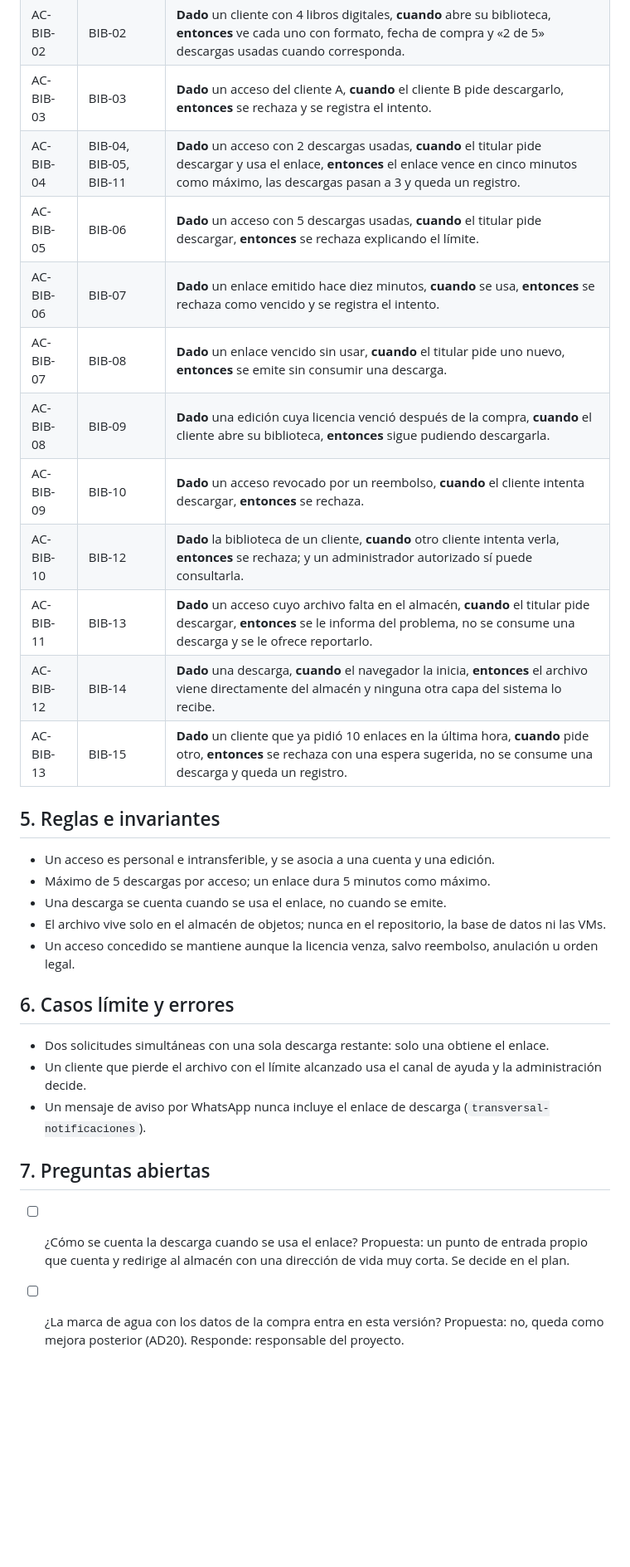
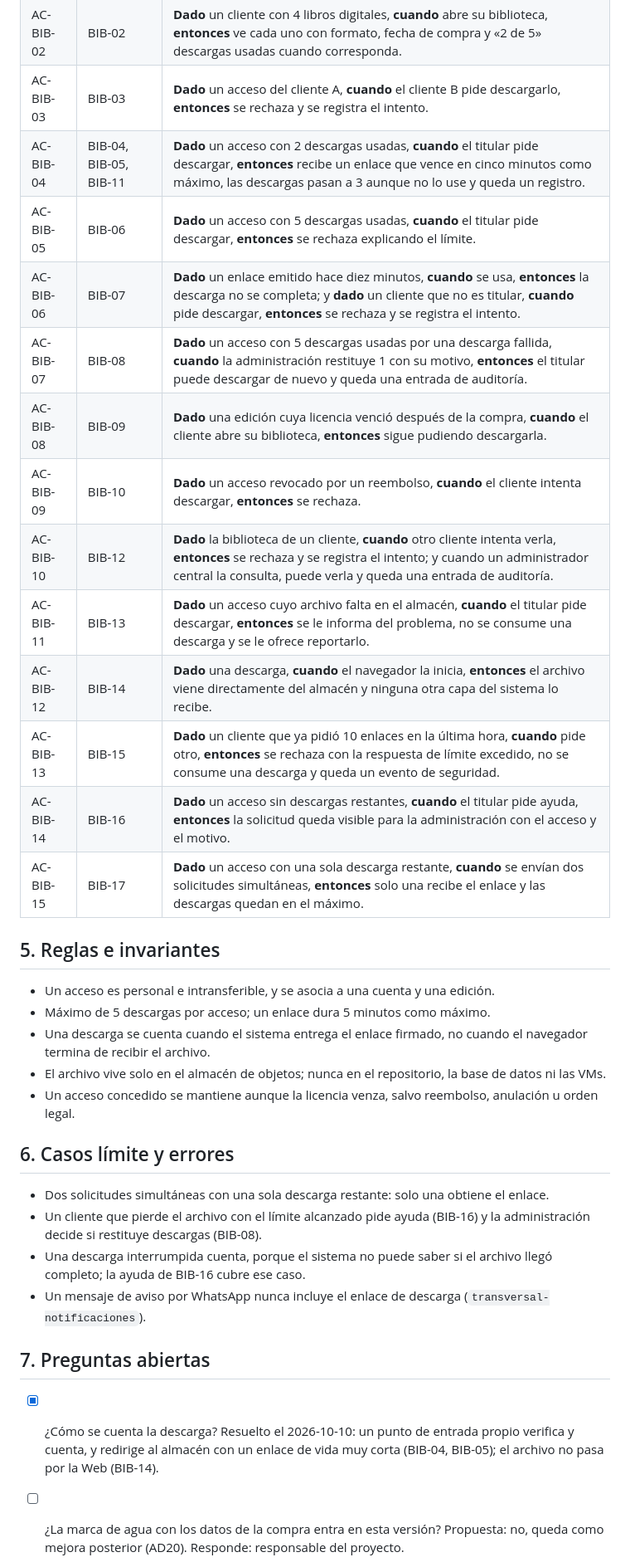
Before and after one commit to P35C4D0R4B1050/BabelHub, a Markdown page: specs/ecommerce-biblioteca-digital/spec.md, the part around one of its changes. Shown at 83% size. Drawn GitHub-style; blank space fills up the shorter version.

```diff
--- a/specs/ecommerce-biblioteca-digital/spec.md
+++ b/specs/ecommerce-biblioteca-digital/spec.md
@@ -50,32 +52,35 @@ Entregar al instante los libros digitales comprados y protegerlos: el archivo so
 | AC-BIB-01 | BIB-01 | **Dado** un pedido con un libro digital, **cuando** se aprueba el pago, **entonces** el acceso aparece en la cuenta del comprador, sin reserva de stock ni entrega. |
 | AC-BIB-02 | BIB-02 | **Dado** un cliente con 4 libros digitales, **cuando** abre su biblioteca, **entonces** ve cada uno con formato, fecha de compra y «2 de 5» descargas usadas cuando corresponda. |
 | AC-BIB-03 | BIB-03 | **Dado** un acceso del cliente A, **cuando** el cliente B pide descargarlo, **entonces** se rechaza y se registra el intento. |
-| AC-BIB-04 | BIB-04, BIB-05, BIB-11 | **Dado** un acceso con 2 descargas usadas, **cuando** el titular pide descargar y usa el enlace, **entonces** el enlace vence en cinco minutos como máximo, las descargas pasan a 3 y queda un registro. |
+| AC-BIB-04 | BIB-04, BIB-05, BIB-11 | **Dado** un acceso con 2 descargas usadas, **cuando** el titular pide descargar, **entonces** recibe un enlace que vence en cinco minutos como máximo, las descargas pasan a 3 aunque no lo use y queda un registro. |
 | AC-BIB-05 | BIB-06 | **Dado** un acceso con 5 descargas usadas, **cuando** el titular pide descargar, **entonces** se rechaza explicando el límite. |
-| AC-BIB-06 | BIB-07 | **Dado** un enlace emitido hace diez minutos, **cuando** se usa, **entonces** se rechaza como vencido y se registra el intento. |
-| AC-BIB-07 | BIB-08 | **Dado** un enlace vencido sin usar, **cuando** el titular pide uno nuevo, **entonces** se emite sin consumir una descarga. |
+| AC-BIB-06 | BIB-07 | **Dado** un enlace emitido hace diez minutos, **cuando** se usa, **entonces** la descarga no se completa; y **dado** un cliente que no es titular, **cuando** pide descargar, **entonces** se rechaza y se registra el intento. |
+| AC-BIB-07 | BIB-08 | **Dado** un acceso con 5 descargas usadas por una descarga fallida, **cuando** la administración restituye 1 con su motivo, **entonces** el titular puede descargar de nuevo y queda una entrada de auditoría. |
 | AC-BIB-08 | BIB-09 | **Dado** una edición cuya licencia venció después de la compra, **cuando** el cliente abre su biblioteca, **entonces** sigue pudiendo descargarla. |
 | AC-BIB-09 | BIB-10 | **Dado** un acceso revocado por un reembolso, **cuando** el cliente intenta descargar, **entonces** se rechaza. |
-| AC-BIB-10 | BIB-12 | **Dado** la biblioteca de un cliente, **cuando** otro cliente intenta verla, **entonces** se rechaza; y un administrador autorizado sí puede consultarla. |
+| AC-BIB-10 | BIB-12 | **Dado** la biblioteca de un cliente, **cuando** otro cliente intenta verla, **entonces** se rechaza y se registra el intento; y cuando un administrador central la consulta, puede verla y queda una entrada de auditoría. |
 | AC-BIB-11 | BIB-13 | **Dado** un acceso cuyo archivo falta en el almacén, **cuando** el titular pide descargar, **entonces** se le informa del problema, no se consume una descarga y se le ofrece reportarlo. |
 | AC-BIB-12 | BIB-14 | **Dado** una descarga, **cuando** el navegador la inicia, **entonces** el archivo viene directamente del almacén y ninguna otra capa del sistema lo recibe. |
-| AC-BIB-13 | BIB-15 | **Dado** un cliente que ya pidió 10 enlaces en la última hora, **cuando** pide otro, **entonces** se rechaza con una espera sugerida, no se consume una descarga y queda un registro. |
+| AC-BIB-13 | BIB-15 | **Dado** un cliente que ya pidió 10 enlaces en la última hora, **cuando** pide otro, **entonces** se rechaza con la respuesta de límite excedido, no se consume una descarga y queda un evento de seguridad. |
+| AC-BIB-14 | BIB-16 | **Dado** un acceso sin descargas restantes, **cuando** el titular pide ayuda, **entonces** la solicitud queda visible para la administración con el acceso y el motivo. |
+| AC-BIB-15 | BIB-17 | **Dado** un acceso con una sola descarga restante, **cuando** se envían dos solicitudes simultáneas, **entonces** solo una recibe el enlace y las descargas quedan en el máximo. |
 
 ## 5. Reglas e invariantes
 
 - Un acceso es personal e intransferible, y se asocia a una cuenta y una edición.
 - Máximo de 5 descargas por acceso; un enlace dura 5 minutos como máximo.
-- Una descarga se cuenta cuando se usa el enlace, no cuando se emite.
+- Una descarga se cuenta cuando el sistema entrega el enlace firmado, no cuando el navegador termina de recibir el archivo.
 - El archivo vive solo en el almacén de objetos; nunca en el repositorio, la base de datos ni las VMs.
 - Un acceso concedido se mantiene aunque la licencia venza, salvo reembolso, anulación u orden legal.
 
 ## 6. Casos límite y errores
 
 - Dos solicitudes simultáneas con una sola descarga restante: solo una obtiene el enlace.
-- Un cliente que pierde el archivo con el límite alcanzado usa el canal de ayuda y la administración decide.
+- Un cliente que pierde el archivo con el límite alcanzado pide ayuda (BIB-16) y la administración decide si restituye descargas (BIB-08).
+- Una descarga interrumpida cuenta, porque el sistema no puede saber si el archivo llegó completo; la ayuda de BIB-16 cubre ese caso.
 - Un mensaje de aviso por WhatsApp nunca incluye el enlace de descarga (`transversal-notificaciones`).
 
 ## 7. Preguntas abiertas
 
-- [ ] ¿Cómo se cuenta la descarga cuando se usa el enlace? Propuesta: un punto de entrada propio que cuenta y redirige al almacén con una dirección de vida muy corta. Se decide en el plan.
+- [x] ¿Cómo se cuenta la descarga? Resuelto el 2026-10-10: un punto de entrada propio verifica y cuenta, y redirige al almacén con un enlace de vida muy corta (BIB-04, BIB-05); el archivo no pasa por la Web (BIB-14).
 - [ ] ¿La marca de agua con los datos de la compra entra en esta versión? Propuesta: no, queda como mejora posterior (AD20). Responde: responsable del proyecto.
```
Also changed, not shown: other parts of specs/ecommerce-biblioteca-digital/spec.md (+11 -9 lines), specs/ecommerce-carrito-checkout/spec.md (+12 -5 lines), specs/inventario-seleccion-fuente/spec.md (+16 -8 lines).
